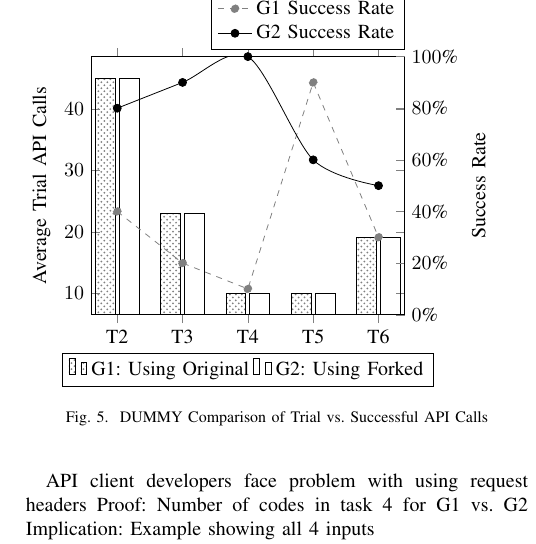
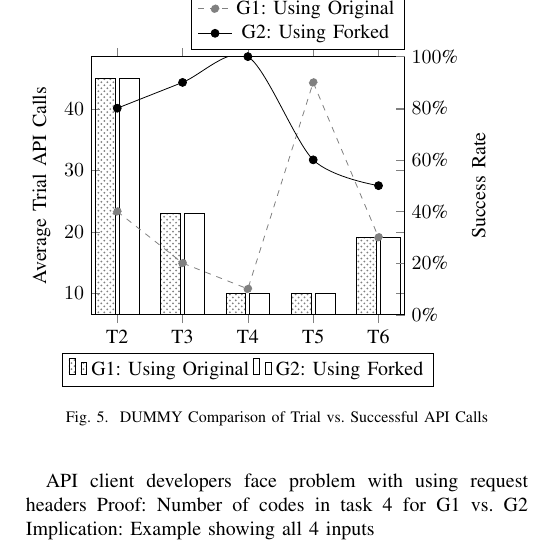
Before and after one commit to smsohan/thesis, a LaTeX paper (controlled_study.tex): part of one column of page 6 of 7, cut at the place of the change. Compiled offline with pdfLaTeX; a missing font is replaced by an installed copy or a similar font; a LaTeX package or settings file that is missing is left out.

Commit message:
labels are uniform

```diff
--- a/controlled_study.tex
+++ b/controlled_study.tex
@@ -316,10 +316,10 @@ average time taken for success = (number of successful API tasks by group) / (to
       legend style={at={(1.0,1.25)},anchor=north east}
     ]
     \addplot[dashed,mark=*,gray] table [col sep=comma, x expr=\coordindex, y=SuccessRate] {groupone_success.csv};
-    \addlegendentry{G1 Success Rate}
+    \addlegendentry{G1: Using Original}
 
     \addplot[smooth,mark=*,black] table [col sep=comma, x expr=\coordindex, y=SuccessRate] {grouptwo_success.csv};
-      \addlegendentry{G2 Success Rate}
+      \addlegendentry{G2: Using Forked}
     \end{axis}
 
 
```
Also changed, not shown: controlled_study.pdf.
